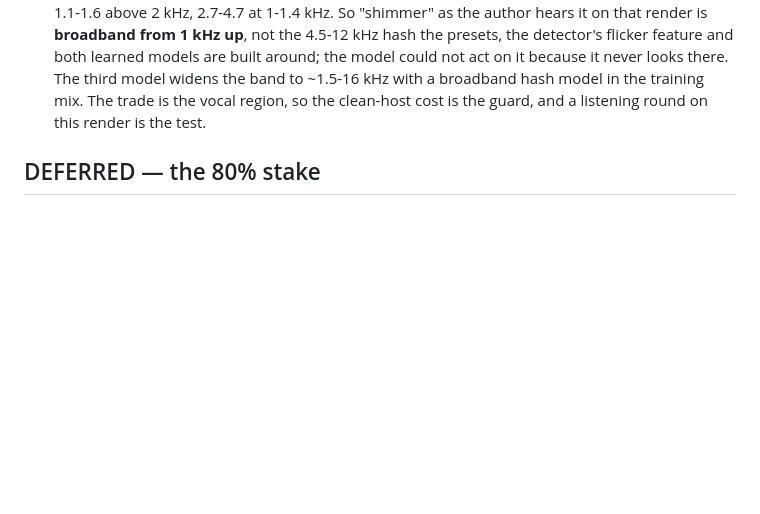
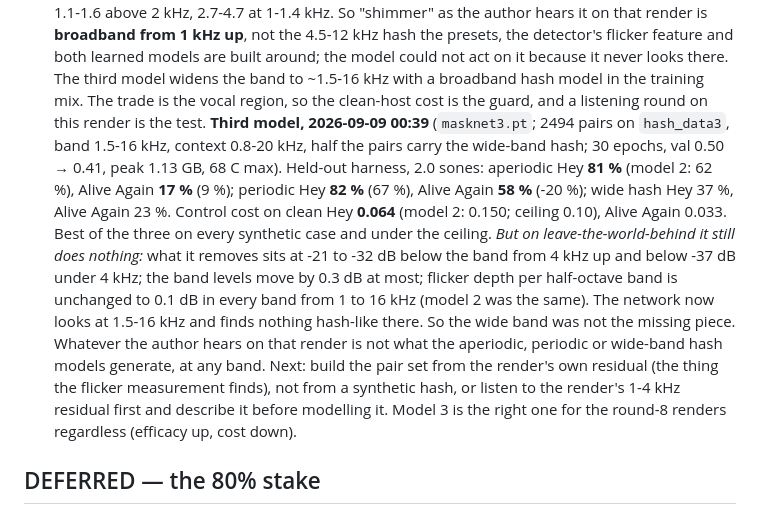
Before and after one commit to henricksmedia/shimmer, a Markdown page: docs/HANDOFF-CHECKLIST.md, the part around the change. Rendered like a GitHub page; blank space fills up the shorter version.

Commit message:
Third remover trained and measured; wide band changes nothing on the bad render

```diff
--- a/docs/HANDOFF-CHECKLIST.md
+++ b/docs/HANDOFF-CHECKLIST.md
@@ -801,6 +801,28 @@ count.
       hash model in the training mix. The trade is the vocal region, so
       the clean-host cost is the guard, and a listening round on this
       render is the test.
+      **Third model, 2026-09-09 00:39** (`masknet3.pt`; 2494 pairs on
+      `hash_data3`, band 1.5-16 kHz, context 0.8-20 kHz, half the pairs
+      carry the wide-band hash; 30 epochs, val 0.50 → 0.41, peak 1.13 GB,
+      68 C max). Held-out harness, 2.0 sones: aperiodic Hey **81 %**
+      (model 2: 62 %), Alive Again **17 %** (9 %); periodic Hey **82 %**
+      (67 %), Alive Again **58 %** (-20 %); wide hash Hey 37 %, Alive
+      Again 23 %. Control cost on clean Hey **0.064** (model 2: 0.150;
+      ceiling 0.10), Alive Again 0.033. Best of the three on every synthetic
+      case and under the ceiling. *But on leave-the-world-behind it still
+      does nothing:* what it removes sits at -21 to -32 dB below the band
+      from 4 kHz up and below -37 dB under 4 kHz; the band levels move by
+      0.3 dB at most; flicker depth per half-octave band is unchanged to
+      0.1 dB in every band from 1 to 16 kHz (model 2 was the same). The
+      network now looks at 1.5-16 kHz and finds nothing hash-like there.
+      So the wide band was not the missing piece. Whatever the author hears
+      on that render is not what the aperiodic, periodic or wide-band hash
+      models generate, at any band. Next: build the pair set from the
+      render's own residual (the thing the flicker measurement finds),
+      not from a synthetic hash, or listen to the render's 1-4 kHz
+      residual first and describe it before modelling it. Model 3 is the
+      right one for the round-8 renders regardless (efficacy up, cost
+      down).
 
 ## DEFERRED — the 80% stake
 
```
